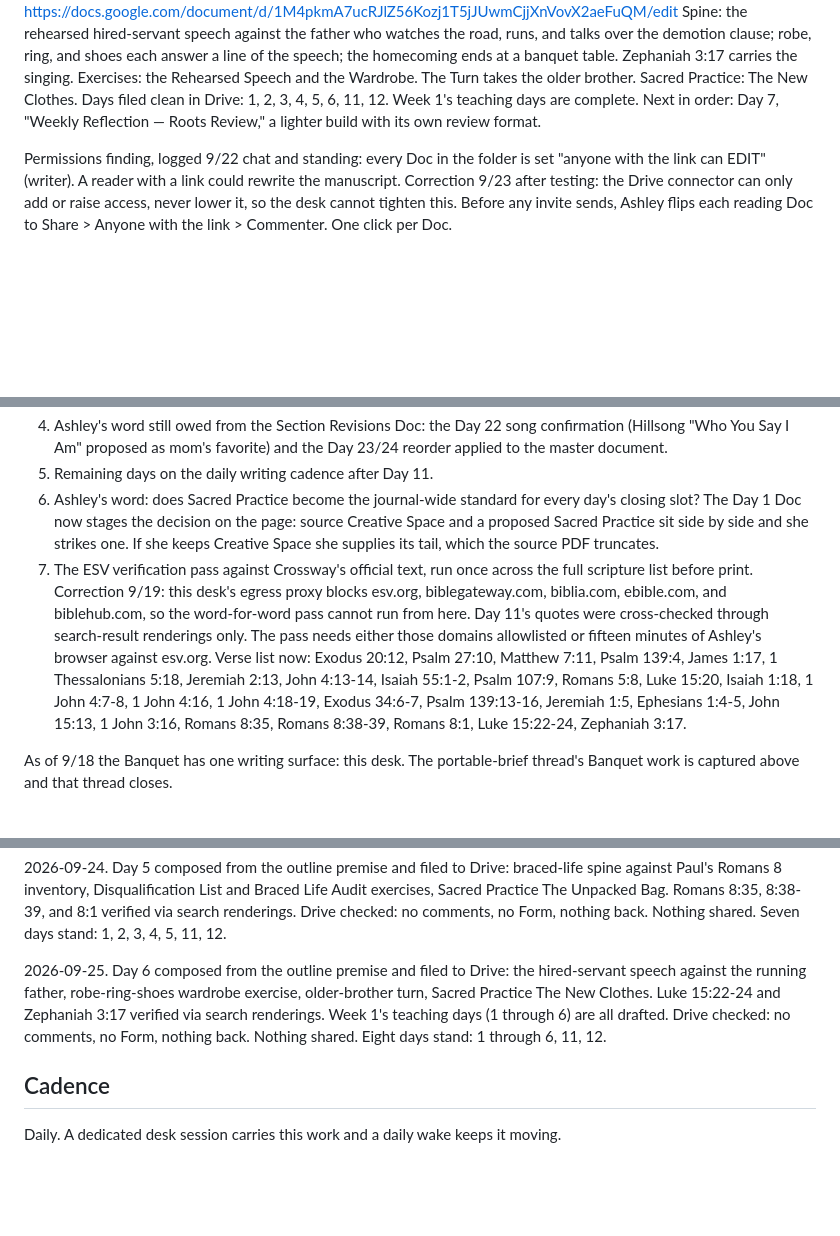
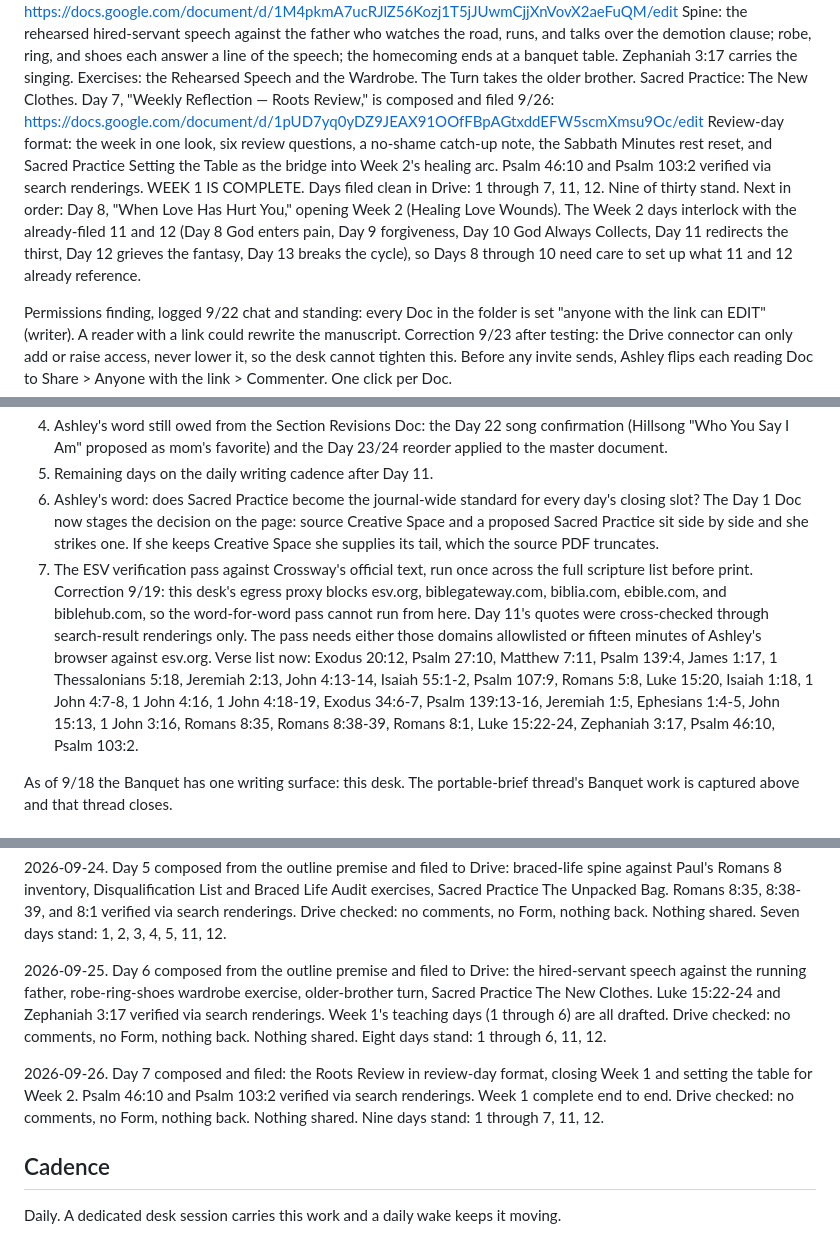
Before and after one commit to ashley-rudder/ashley-rudder-brief, a Markdown page: projects/the-banquet.md, 3 parts joined by grey strips. Drawn GitHub-style; blank space fills up the shorter version.

Commit message:
Banquet: Day 7 composed and filed, Week 1 complete end to end
Roots Review closes the week and sets the table for the Week 2 healing arc.

Co-Authored-By: Claude Fable 5 <noreply@anthropic.com>
Claude-Session: https://claude.ai/code/session_01HFMgxLxwSS4nXEDshxwWiW

```diff
--- a/projects/the-banquet.md
+++ b/projects/the-banquet.md
@@ -25,7 +25,9 @@ Day 5, "Nothing Can Separate You," is composed from the outline premise and file
 Spine: the braced life versus Paul's exhaustive inventory in Romans 8, with "anything else in all creation" covering the reader's private disqualification list and Romans 8:1 welding shut the one exit with a working lock. Exercises: the Disqualification List and the Braced Life Audit. Sacred Practice: The Unpacked Bag.
 Day 6, "The Father's Embrace," is composed from the outline premise and filed 9/25: https://docs.google.com/document/d/1M4pkmA7ucRJlZ56Kozj1T5jJUwmCjjXnVovX2aeFuQM/edit
 Spine: the rehearsed hired-servant speech against the father who watches the road, runs, and talks over the demotion clause; robe, ring, and shoes each answer a line of the speech; the homecoming ends at a banquet table. Zephaniah 3:17 carries the singing. Exercises: the Rehearsed Speech and the Wardrobe. The Turn takes the older brother. Sacred Practice: The New Clothes.
-Days filed clean in Drive: 1, 2, 3, 4, 5, 6, 11, 12. Week 1's teaching days are complete. Next in order: Day 7, "Weekly Reflection — Roots Review," a lighter build with its own review format.
+Day 7, "Weekly Reflection — Roots Review," is composed and filed 9/26: https://docs.google.com/document/d/1pUD7yq0yDZ9JEAX91OOfFBpAGtxddEFW5scmXmsu9Oc/edit
+Review-day format: the week in one look, six review questions, a no-shame catch-up note, the Sabbath Minutes rest reset, and Sacred Practice Setting the Table as the bridge into Week 2's healing arc. Psalm 46:10 and Psalm 103:2 verified via search renderings.
+WEEK 1 IS COMPLETE. Days filed clean in Drive: 1 through 7, 11, 12. Nine of thirty stand. Next in order: Day 8, "When Love Has Hurt You," opening Week 2 (Healing Love Wounds). The Week 2 days interlock with the already-filed 11 and 12 (Day 8 God enters pain, Day 9 forgiveness, Day 10 God Always Collects, Day 11 redirects the thirst, Day 12 grieves the fantasy, Day 13 breaks the cycle), so Days 8 through 10 need care to set up what 11 and 12 already reference.
 
 Permissions finding, logged 9/22 chat and standing: every Doc in the folder is set "anyone with the link can EDIT" (writer). A reader with a link could rewrite the manuscript. Correction 9/23 after testing: the Drive connector can only add or raise access, never lower it, so the desk cannot tighten this. Before any invite sends, Ashley flips each reading Doc to Share > Anyone with the link > Commenter. One click per Doc.
 
@@ -64,7 +66,7 @@ The jointhebanquet.com app is Path 2: a real build on fresh infrastructure, neve
 4. Ashley's word still owed from the Section Revisions Doc: the Day 22 song confirmation (Hillsong "Who You Say I Am" proposed as mom's favorite) and the Day 23/24 reorder applied to the master document.
 5. Remaining days on the daily writing cadence after Day 11.
 6. Ashley's word: does Sacred Practice become the journal-wide standard for every day's closing slot? The Day 1 Doc now stages the decision on the page: source Creative Space and a proposed Sacred Practice sit side by side and she strikes one. If she keeps Creative Space she supplies its tail, which the source PDF truncates.
-7. The ESV verification pass against Crossway's official text, run once across the full scripture list before print. Correction 9/19: this desk's egress proxy blocks esv.org, biblegateway.com, biblia.com, ebible.com, and biblehub.com, so the word-for-word pass cannot run from here. Day 11's quotes were cross-checked through search-result renderings only. The pass needs either those domains allowlisted or fifteen minutes of Ashley's browser against esv.org. Verse list now: Exodus 20:12, Psalm 27:10, Matthew 7:11, Psalm 139:4, James 1:17, 1 Thessalonians 5:18, Jeremiah 2:13, John 4:13-14, Isaiah 55:1-2, Psalm 107:9, Romans 5:8, Luke 15:20, Isaiah 1:18, 1 John 4:7-8, 1 John 4:16, 1 John 4:18-19, Exodus 34:6-7, Psalm 139:13-16, Jeremiah 1:5, Ephesians 1:4-5, John 15:13, 1 John 3:16, Romans 8:35, Romans 8:38-39, Romans 8:1, Luke 15:22-24, Zephaniah 3:17.
+7. The ESV verification pass against Crossway's official text, run once across the full scripture list before print. Correction 9/19: this desk's egress proxy blocks esv.org, biblegateway.com, biblia.com, ebible.com, and biblehub.com, so the word-for-word pass cannot run from here. Day 11's quotes were cross-checked through search-result renderings only. The pass needs either those domains allowlisted or fifteen minutes of Ashley's browser against esv.org. Verse list now: Exodus 20:12, Psalm 27:10, Matthew 7:11, Psalm 139:4, James 1:17, 1 Thessalonians 5:18, Jeremiah 2:13, John 4:13-14, Isaiah 55:1-2, Psalm 107:9, Romans 5:8, Luke 15:20, Isaiah 1:18, 1 John 4:7-8, 1 John 4:16, 1 John 4:18-19, Exodus 34:6-7, Psalm 139:13-16, Jeremiah 1:5, Ephesians 1:4-5, John 15:13, 1 John 3:16, Romans 8:35, Romans 8:38-39, Romans 8:1, Luke 15:22-24, Zephaniah 3:17, Psalm 46:10, Psalm 103:2.
 
 As of 9/18 the Banquet has one writing surface: this desk. The portable-brief thread's Banquet work is captured above and that thread closes.
 
@@ -88,6 +90,8 @@ As of 9/18 the Banquet has one writing surface: this desk. The portable-brief th
 
 2026-09-25. Day 6 composed from the outline premise and filed to Drive: the hired-servant speech against the running father, robe-ring-shoes wardrobe exercise, older-brother turn, Sacred Practice The New Clothes. Luke 15:22-24 and Zephaniah 3:17 verified via search renderings. Week 1's teaching days (1 through 6) are all drafted. Drive checked: no comments, no Form, nothing back. Nothing shared. Eight days stand: 1 through 6, 11, 12.
 
+2026-09-26. Day 7 composed and filed: the Roots Review in review-day format, closing Week 1 and setting the table for Week 2. Psalm 46:10 and Psalm 103:2 verified via search renderings. Week 1 complete end to end. Drive checked: no comments, no Form, nothing back. Nothing shared. Nine days stand: 1 through 7, 11, 12.
+
 ## Cadence
 
 Daily. A dedicated desk session carries this work and a daily wake keeps it moving.
```
